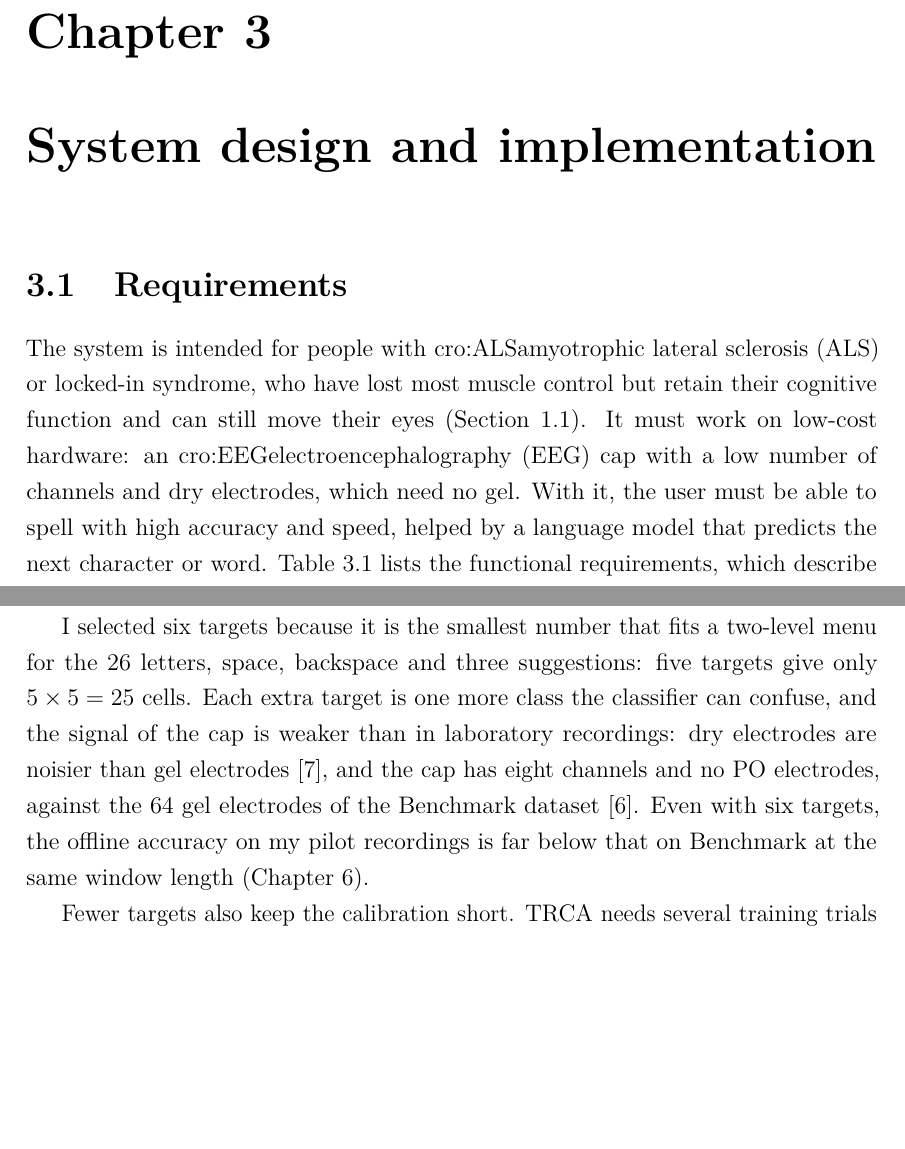
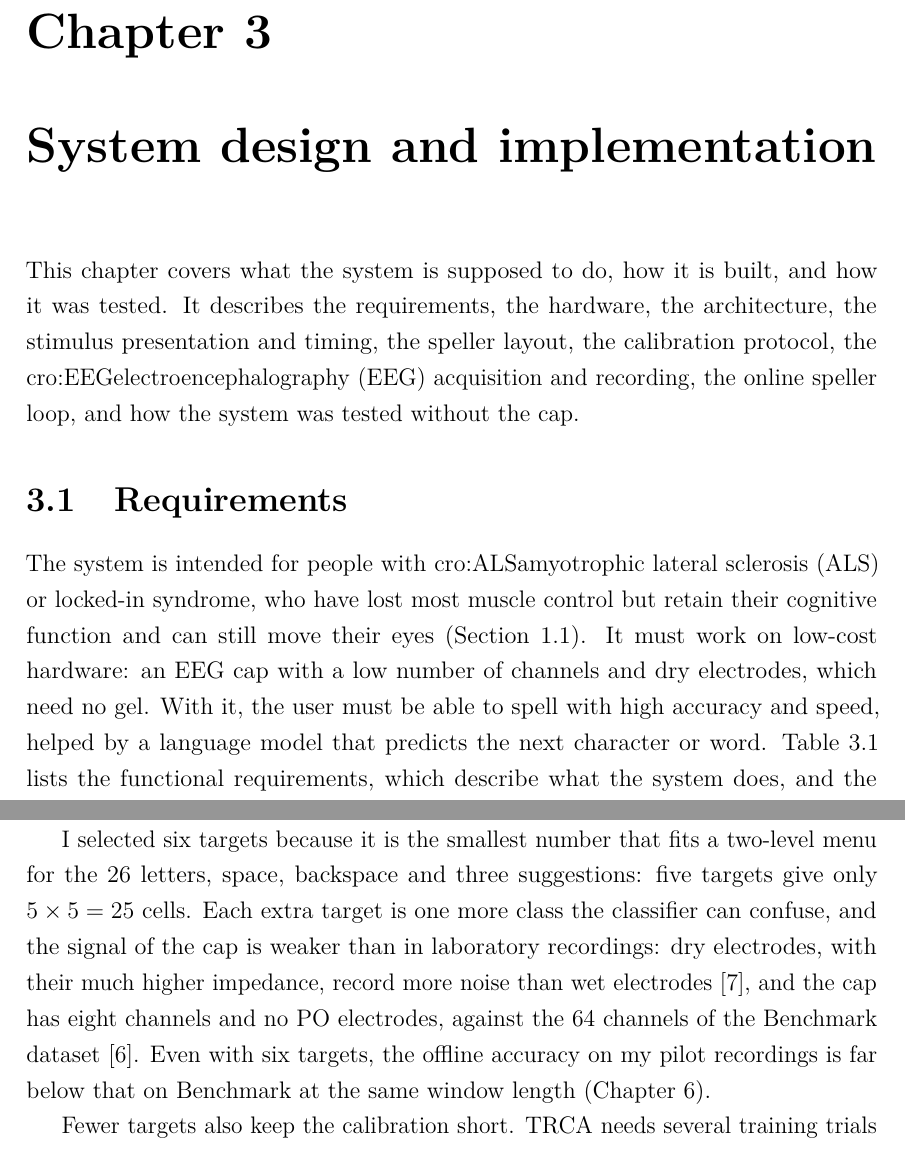
Before and after one commit to MichalSzandar/SSVEPSpeller, a LaTeX thesis (thesis/thesis.tex, which reads thesis/chapters/03_system.tex): two parts of pages 9 and 15 of 37 before the commit and two parts of pages 9 and 14 of 37 after it, joined at a grey line, cut so that both start at the same text, the shorter picture padded with empty space. Compiled offline with pdfLaTeX.

```diff
--- a/thesis/chapters/03_system.tex
+++ b/thesis/chapters/03_system.tex
@@ -7,6 +7,10 @@
 
 \chapter{System design and implementation}
 \label{ch:system}
+
+This chapter covers what the system is supposed to do, how it is built, and how it was tested. It describes the
+requirements, the hardware, the architecture, the stimulus presentation and timing, the speller layout, the calibration protocol,
+the \ac{EEG} acquisition and recording, the online speller loop, and how the system was tested without the cap.
 
 \section{Requirements}
 \label{sec:requirements}
@@ -325,9 +329,9 @@
 the 26 letters, space, backspace and three suggestions: five targets give only
 $5 \times 5 = 25$ cells.
 Each extra target is one more class the classifier can confuse, and the signal of the
-cap is weaker than in laboratory recordings: dry electrodes are noisier than gel
-electrodes~\citep{mathewson2017dry}, and the cap has eight channels and no PO
-electrodes, against the 64 gel electrodes of the Benchmark
+cap is weaker than in laboratory recordings: dry electrodes, with their much higher
+impedance, record more noise than wet electrodes~\citep{mathewson2017dry}, and the cap
+has eight channels and no PO electrodes, against the 64 channels of the Benchmark
 dataset~\citep{wang2017benchmark}.
 Even with six targets, the offline accuracy on my pilot recordings is far below that
 on Benchmark at the same window length (\cref{ch:results}).
--- a/thesis/thesis.tex
+++ b/thesis/thesis.tex
@@ -65,7 +65,7 @@
 \newcommand{\thesistitlepl}{Projekt i implementacja interfejsu mózg–komputer działającego w czasie rzeczywistym do predykcyjnej komunikacji opartej na EEG z wykorzystaniem uczenia maszynowego i przetwarzania języka naturalnego}
 \newcommand{\thesisauthor}{Michał Szandarowski}
 \newcommand{\albumnumber}{279777}
-\newcommand{\supervisor}{Michał Kędziora}
+\newcommand{\supervisor}{dr inż. Michał Kędziora}
 \newcommand{\university}{Wroclaw University of Science and Technology}
 \newcommand{\faculty}{W4N}
 \newcommand{\fieldofstudy}{algorithmic computer science}
```
Also changed, not shown: thesis/chapters/03_system.tex (4 more changed lines).
